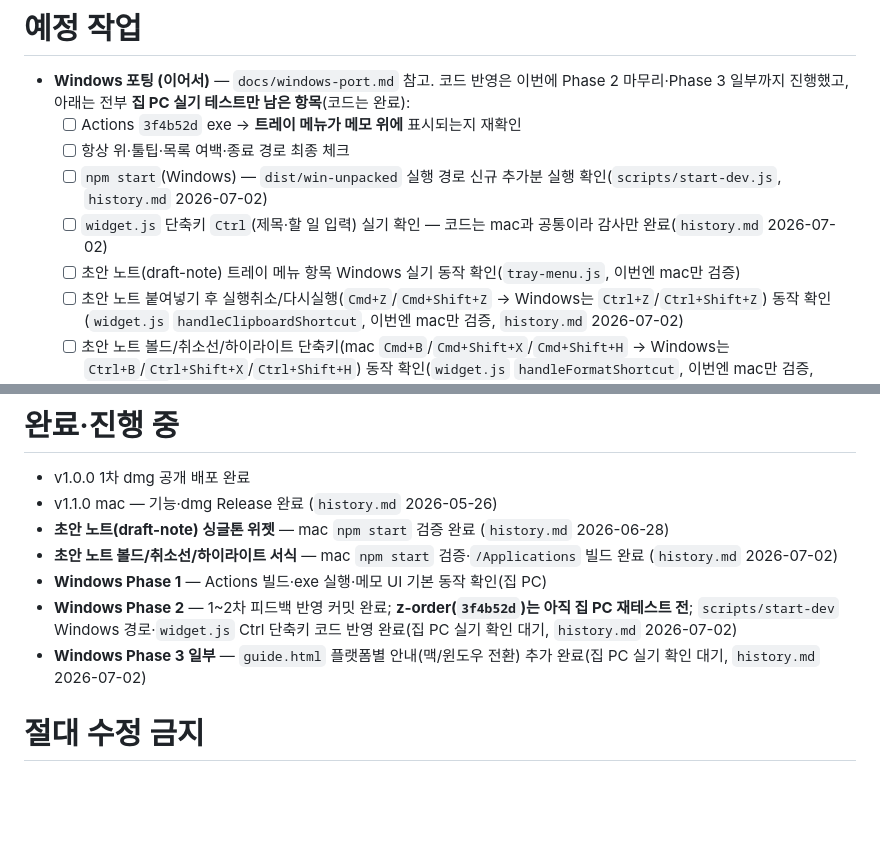
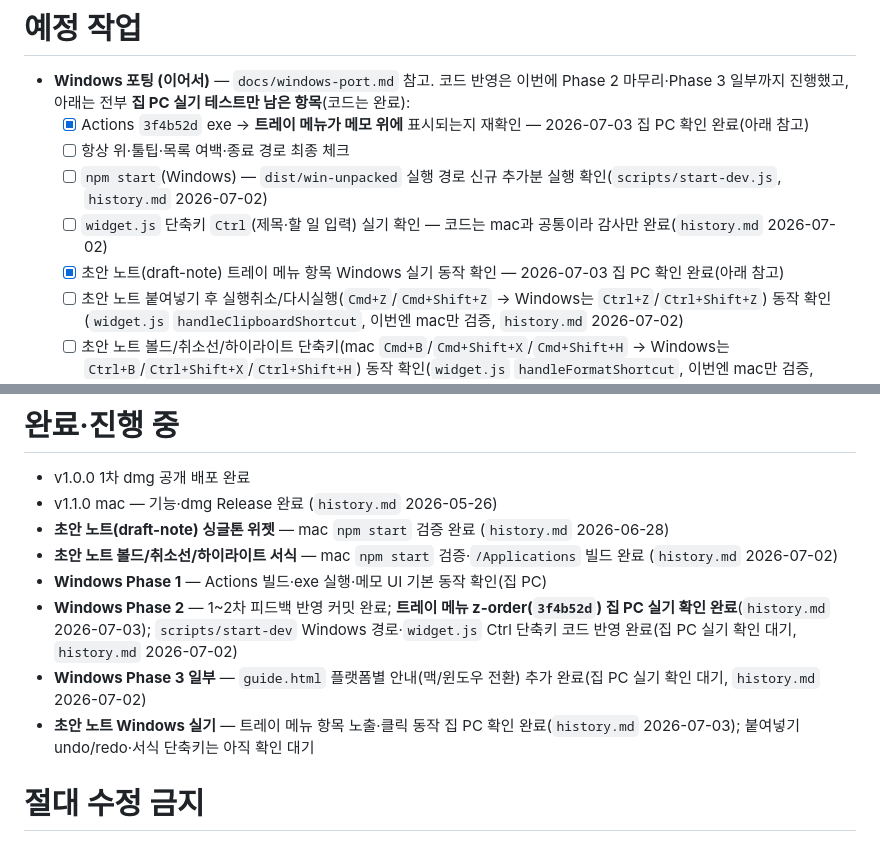
Before and after one commit to seonjaeLee/macOS-todoList, a Markdown page: current_task.md, 2 parts joined by grey strips. Drawn GitHub-style; blank space fills up the shorter version.

```diff
--- a/current_task.md
+++ b/current_task.md
@@ -1,11 +1,11 @@
 # 예정 작업
 
 - **Windows 포팅 (이어서)** — `docs/windows-port.md` 참고. 코드 반영은 이번에 Phase 2 마무리·Phase 3 일부까지 진행했고, 아래는 전부 **집 PC 실기 테스트만 남은 항목**(코드는 완료):
-  - [ ] Actions `3f4b52d` exe → **트레이 메뉴가 메모 위에** 표시되는지 재확인
+  - [x] Actions `3f4b52d` exe → **트레이 메뉴가 메모 위에** 표시되는지 재확인 — 2026-07-03 집 PC 확인 완료(아래 참고)
   - [ ] 항상 위·툴팁·목록 여백·종료 경로 최종 체크
   - [ ] `npm start`(Windows) — `dist/win-unpacked` 실행 경로 신규 추가분 실행 확인(`scripts/start-dev.js`, `history.md` 2026-07-02)
   - [ ] `widget.js` 단축키 `Ctrl`(제목·할 일 입력) 실기 확인 — 코드는 mac과 공통이라 감사만 완료(`history.md` 2026-07-02)
-  - [ ] 초안 노트(draft-note) 트레이 메뉴 항목 Windows 실기 동작 확인(`tray-menu.js`, 이번엔 mac만 검증)
+  - [x] 초안 노트(draft-note) 트레이 메뉴 항목 Windows 실기 동작 확인 — 2026-07-03 집 PC 확인 완료(아래 참고)
   - [ ] 초안 노트 붙여넣기 후 실행취소/다시실행(`Cmd+Z`/`Cmd+Shift+Z` → Windows는 `Ctrl+Z`/`Ctrl+Shift+Z`) 동작 확인(`widget.js` `handleClipboardShortcut`, 이번엔 mac만 검증, `history.md` 2026-07-02)
   - [ ] 초안 노트 볼드/취소선/하이라이트 단축키(mac `Cmd+B`/`Cmd+Shift+X`/`Cmd+Shift+H` → Windows는 `Ctrl+B`/`Ctrl+Shift+X`/`Ctrl+Shift+H`) 동작 확인(`widget.js` `handleFormatShortcut`, 이번엔 mac만 검증, `history.md` 2026-07-02)
   - [ ] `guide.html` Windows 문단(플랫폼별 안내 전환) 실기 확인(`history.md` 2026-07-02)
@@ -19,8 +19,9 @@
 - **초안 노트(draft-note) 싱글톤 위젯** — mac `npm start` 검증 완료 (`history.md` 2026-06-28)
 - **초안 노트 볼드/취소선/하이라이트 서식** — mac `npm start` 검증·`/Applications` 빌드 완료 (`history.md` 2026-07-02)
 - **Windows Phase 1** — Actions 빌드·exe 실행·메모 UI 기본 동작 확인(집 PC)
-- **Windows Phase 2** — 1~2차 피드백 반영 커밋 완료; **z-order(`3f4b52d`)는 아직 집 PC 재테스트 전**; `scripts/start-dev` Windows 경로·`widget.js` Ctrl 단축키 코드 반영 완료(집 PC 실기 확인 대기, `history.md` 2026-07-02)
+- **Windows Phase 2** — 1~2차 피드백 반영 커밋 완료; **트레이 메뉴 z-order(`3f4b52d`) 집 PC 실기 확인 완료**(`history.md` 2026-07-03); `scripts/start-dev` Windows 경로·`widget.js` Ctrl 단축키 코드 반영 완료(집 PC 실기 확인 대기, `history.md` 2026-07-02)
 - **Windows Phase 3 일부** — `guide.html` 플랫폼별 안내(맥/윈도우 전환) 추가 완료(집 PC 실기 확인 대기, `history.md` 2026-07-02)
+- **초안 노트 Windows 실기** — 트레이 메뉴 항목 노출·클릭 동작 집 PC 확인 완료(`history.md` 2026-07-03); 붙여넣기 undo/redo·서식 단축키는 아직 확인 대기
 
 # 절대 수정 금지
 
```
Also changed, not shown: history.md (+13 -0 lines).
